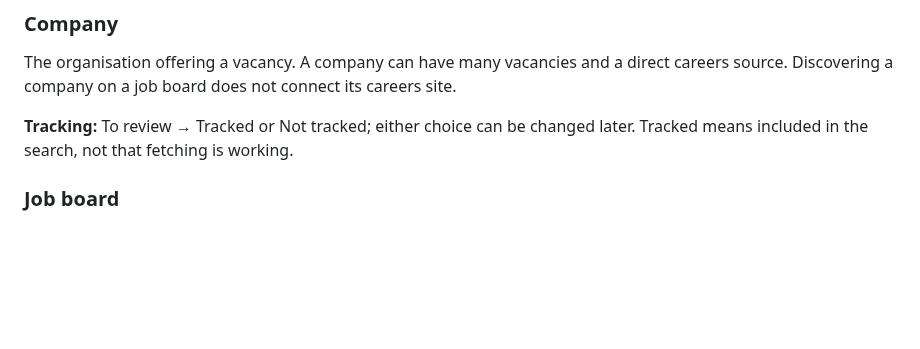
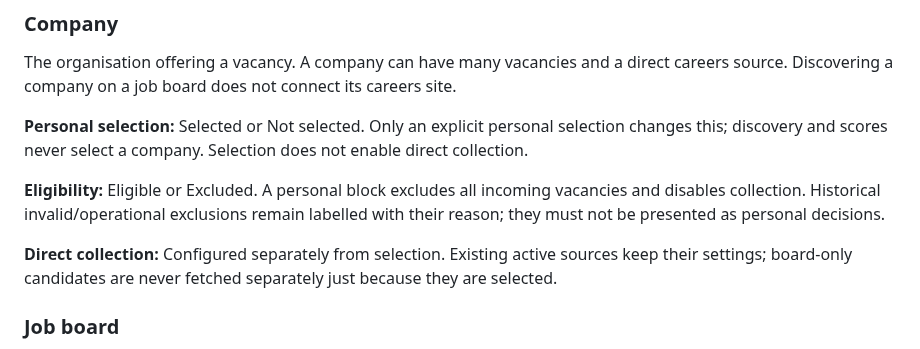
Before and after one commit to ncalavera/llm-job-pipeline, a Markdown page: CONCEPTS.md, the part around the change. Drawn GitHub-style; blank space fills up the shorter version.

Commit message:
Align company selection and collection definitions

```diff
--- a/CONCEPTS.md
+++ b/CONCEPTS.md
@@ -36,7 +36,11 @@ Each state answers one named question. States are mutually exclusive **within th
 ### Company
 The organisation offering a vacancy. A company can have many vacancies and a direct careers source. Discovering a company on a job board does not connect its careers site.
 
-**Tracking:** To review → Tracked or Not tracked; either choice can be changed later. Tracked means included in the search, not that fetching is working.
+**Personal selection:** Selected or Not selected. Only an explicit personal selection changes this; discovery and scores never select a company. Selection does not enable direct collection.
+
+**Eligibility:** Eligible or Excluded. A personal block excludes all incoming vacancies and disables collection. Historical invalid/operational exclusions remain labelled with their reason; they must not be presented as personal decisions.
+
+**Direct collection:** Configured separately from selection. Existing active sources keep their settings; board-only candidates are never fetched separately just because they are selected.
 
 ### Job board
 A website listing vacancies from multiple companies. A board publishes a vacancy; the company offers it. The same vacancy may appear on several boards and on the company's careers site.
```
